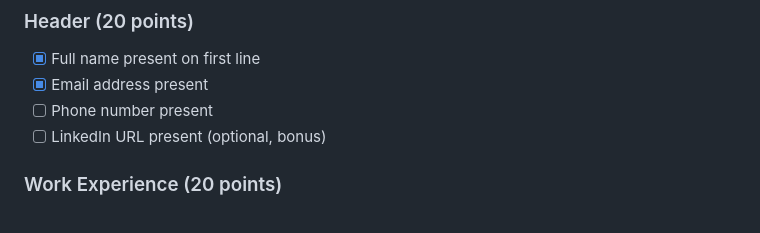
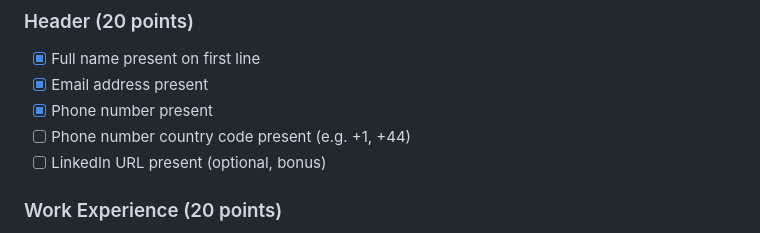
Before and after one commit to JohnStrong/ResumeForgeLint, a Markdown page: README.md, the part around the change. Rendered like a GitHub page.

Commit message:
docs: Mark phone rubric done, add country code rubric

```diff
--- a/README.md
+++ b/README.md
@@ -35,7 +35,8 @@ Simple ATS (application tracking system) Resume/C.V validation tool
 ### Header (20 points)
 - [x] Full name present on first line
 - [x] Email address present
-- [ ] Phone number present
+- [x] Phone number present
+- [ ] Phone number country code present (e.g. +1, +44)
 - [ ] LinkedIn URL present (optional, bonus)
 
 ### Work Experience (20 points)
```
